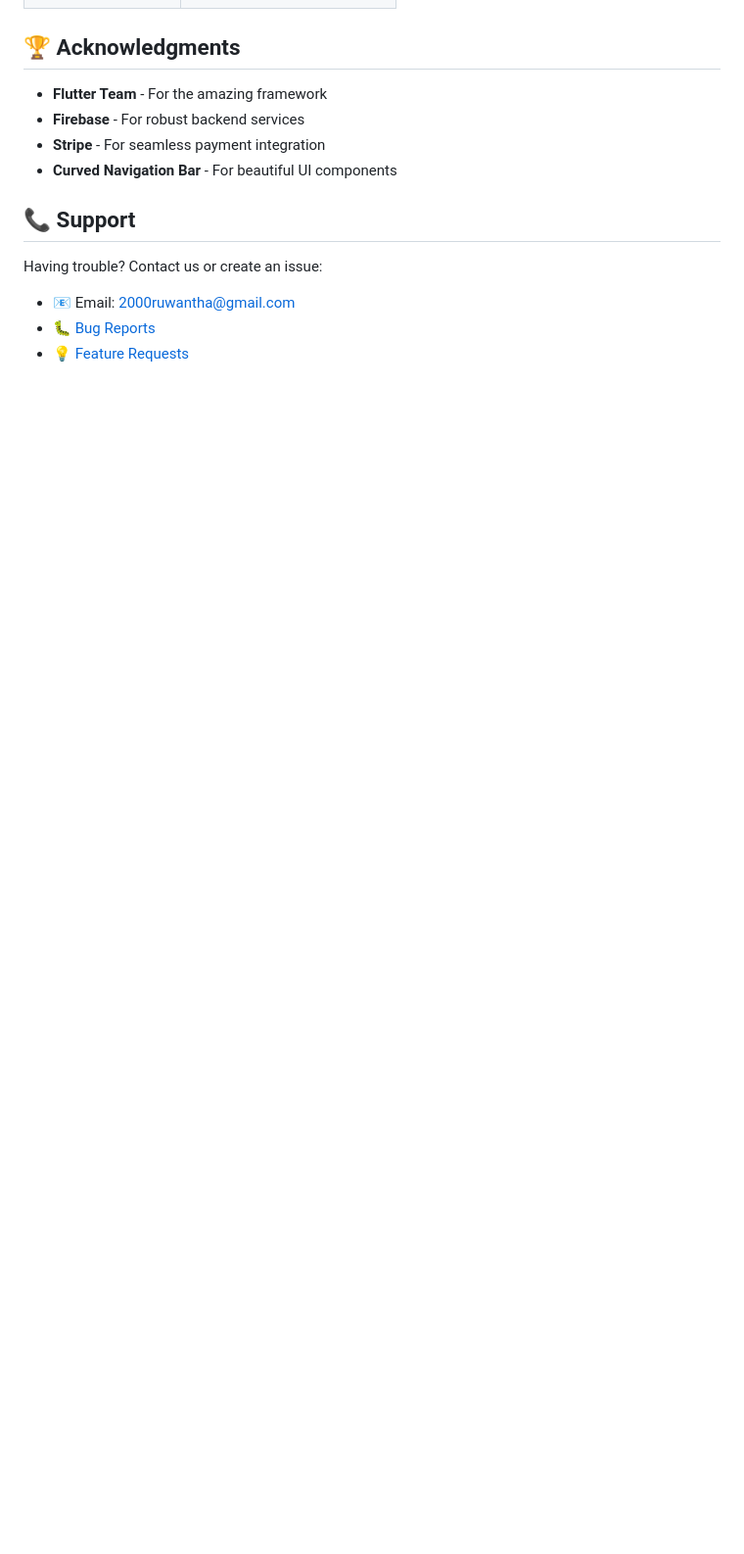
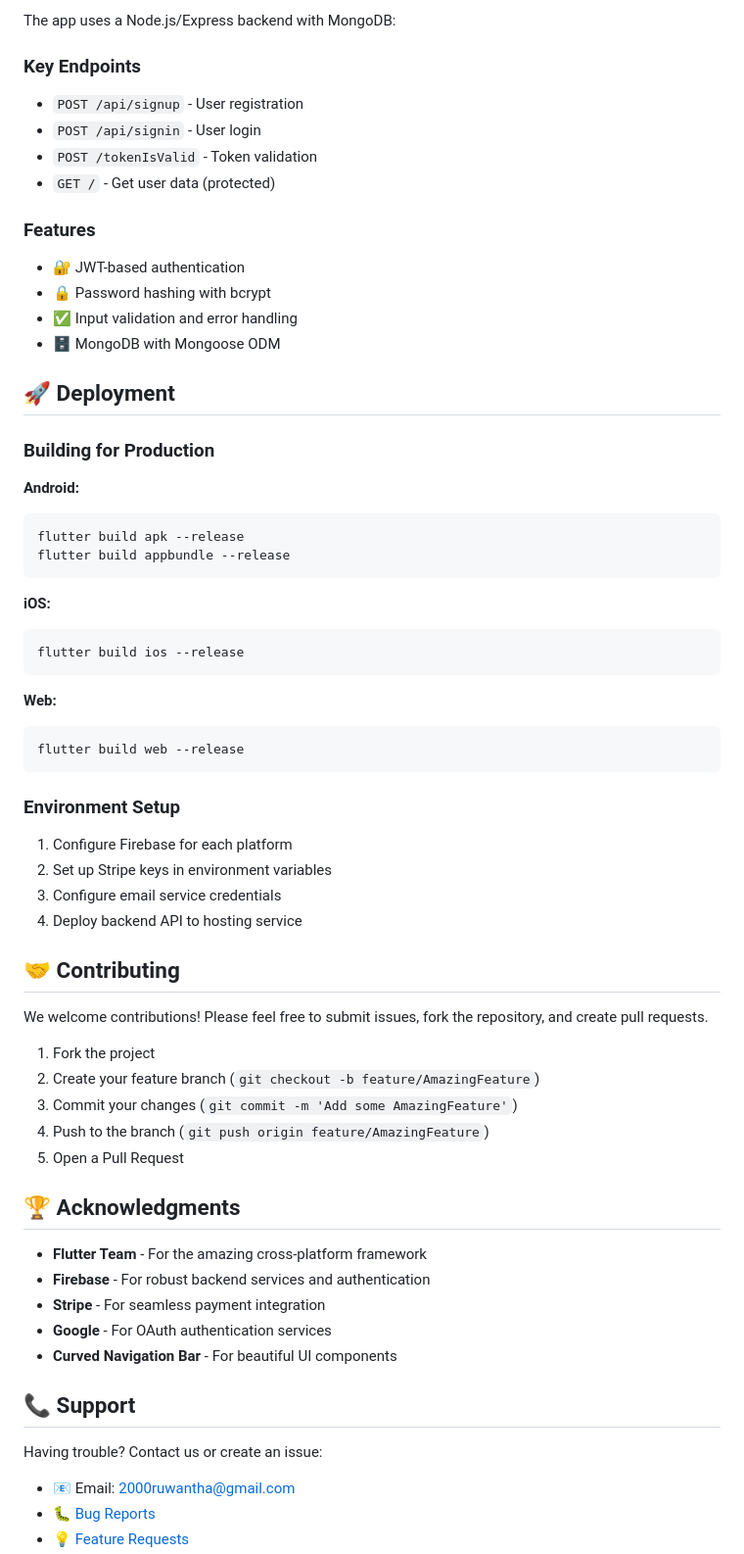
Before and after one commit to 01Ruwantha/quick_slice, a Markdown page: README.md, the part around one of its changes. Shown at 98% size. Rendered like a GitHub page; blank space fills up the shorter version.

````diff
--- a/README.md
+++ b/README.md
@@ -163,16 +260,66 @@ await StripeService.instance.makePayment(
 
+The app uses a Node.js/Express backend with MongoDB:
+
+### Key Endpoints
+- `POST /api/signup` - User registration
+- `POST /api/signin` - User login
+- `POST /tokenIsValid` - Token validation
+- `GET /` - Get user data (protected)
+
+### Features
+- 🔐 JWT-based authentication
+- 🔒 Password hashing with bcrypt
+- ✅ Input validation and error handling
+- 🗄️ MongoDB with Mongoose ODM
+
+## 🚀 Deployment
+
+### Building for Production
+
+**Android:**
+```bash
+flutter build apk --release
+flutter build appbundle --release
+```
+
+**iOS:**
+```bash
+flutter build ios --release
+```
+
+**Web:**
+```bash
+flutter build web --release
+```
+
+### Environment Setup
+1. Configure Firebase for each platform
+2. Set up Stripe keys in environment variables
+3. Configure email service credentials
+4. Deploy backend API to hosting service
+
+## 🤝 Contributing
+
+We welcome contributions! Please feel free to submit issues, fork the repository, and create pull requests.
+
+1. Fork the project
+2. Create your feature branch (`git checkout -b feature/AmazingFeature`)
+3. Commit your changes (`git commit -m 'Add some AmazingFeature'`)
+4. Push to the branch (`git push origin feature/AmazingFeature`)
+5. Open a Pull Request
 
 ## 🏆 Acknowledgments
 
-- **Flutter Team** - For the amazing framework
-- **Firebase** - For robust backend services
+- **Flutter Team** - For the amazing cross-platform framework
+- **Firebase** - For robust backend services and authentication
 - **Stripe** - For seamless payment integration
+- **Google** - For OAuth authentication services
 - **Curved Navigation Bar** - For beautiful UI components
 
 ## 📞 Support
 
 Having trouble? Contact us or create an issue:
 
-- 📧 Email: 2000ruwantha@gmail.com
+- 📧 Email: [2000ruwantha@gmail.com](mailto:2000ruwantha@gmail.com)
 - 🐛 [Bug Reports](https://github.com/01Ruwantha/quick_slice/issues)
 - 💡 [Feature Requests](https://github.com/01Ruwantha/quick_slice/issues)
````
Also changed, not shown: other parts of README.md (+131 -33 lines).
